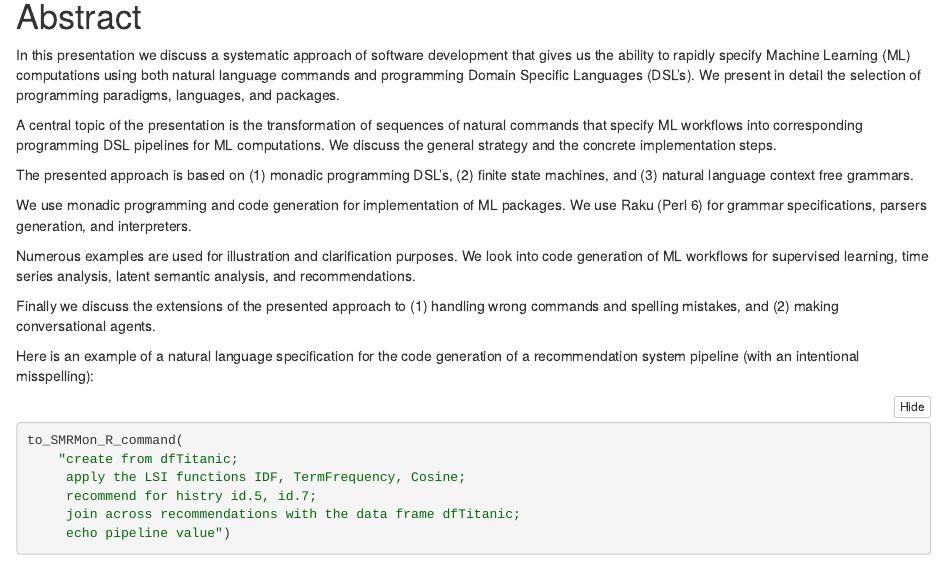
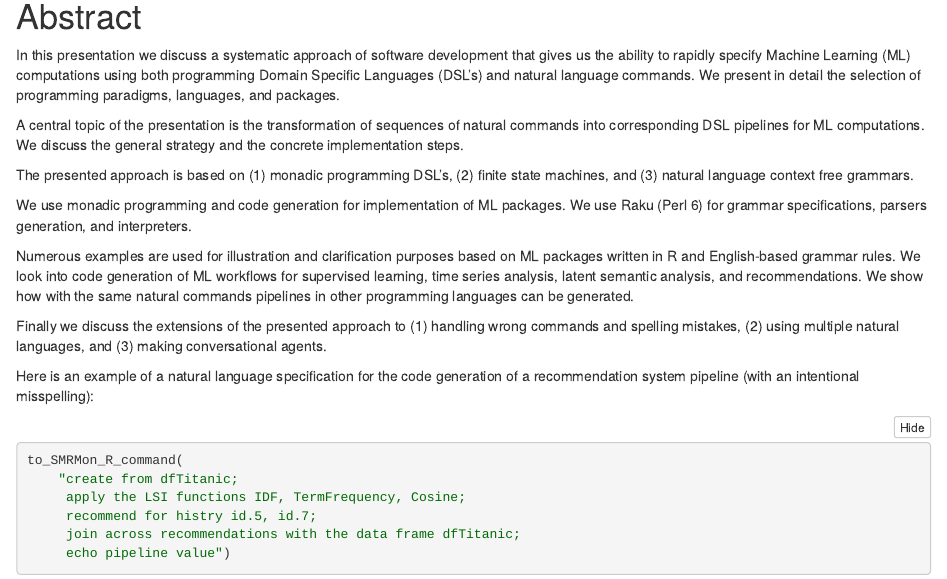
Before and after one commit to antononcube/SimplifiedMachineLearningWorkflows-book, an R Markdown document (Presentations/UseR!-2020/How-to-simplify-ML-workflows-specifications.Rmd): the page in a window 1100 px wide, from 190 px down. The pictures show the output file Presentations/UseR!-2020/How-to-simplify-ML-workflows-specifications.nb.html that the author committed with the source, opened offline.

Commit message:
Better abstract.

```diff
--- a/Presentations/UseR!-2020/How-to-simplify-ML-workflows-specifications.Rmd
+++ b/Presentations/UseR!-2020/How-to-simplify-ML-workflows-specifications.Rmd
@@ -40,12 +40,12 @@ to_SMRMon_R_command <- function(command, parse=TRUE) {
 
 In this presentation we discuss a systematic approach of software development
 that gives us the ability to rapidly specify Machine Learning (ML) computations
-using both natural language commands and programming Domain Specific Languages (DSL's).
+using both programming Domain Specific Languages (DSL's) and natural language commands.
 We present in detail the selection of programming paradigms, languages, and packages.
 
-A central topic of the presentation is the transformation of sequences of natural commands
-that specify ML workflows into corresponding programming DSL pipelines for ML
-computations. We discuss the general strategy and the concrete implementation steps.
+A central topic of the presentation is the transformation of sequences of natural
+commands into corresponding DSL pipelines for ML computations.
+We discuss the general strategy and the concrete implementation steps.
 
 The presented approach is based on
 (1) monadic programming DSL's,
@@ -55,12 +55,14 @@ The presented approach is based on
 We use monadic programming and code generation for implementation of ML packages.
 We use Raku (Perl 6) for grammar specifications, parsers generation, and interpreters.
 
-Numerous examples are used for illustration and clarification purposes.
-We look into code generation of ML workflows for supervised learning,
-time series analysis, latent semantic analysis, and recommendations.
+Numerous examples are used for illustration and clarification purposes based on
+ML packages written in R and English-based grammar rules. We look into code generation
+of ML workflows for supervised learning, time series analysis, latent semantic analysis,
+and recommendations. We show how with the same natural commands pipelines in other
+programming languages can be generated.
 
 Finally we discuss the extensions of the presented approach to (1) handling wrong commands and
-spelling mistakes, and (2) making conversational agents.
+spelling mistakes, (2) using multiple natural languages, and (3) making conversational agents.
 
 Here is an example of a natural language specification for the code generation of
 a recommendation system pipeline (with an intentional misspelling):
```
Also changed, not shown: Presentations/UseR!-2020/How-to-simplify-ML-workflows-specifications.nb.html.
